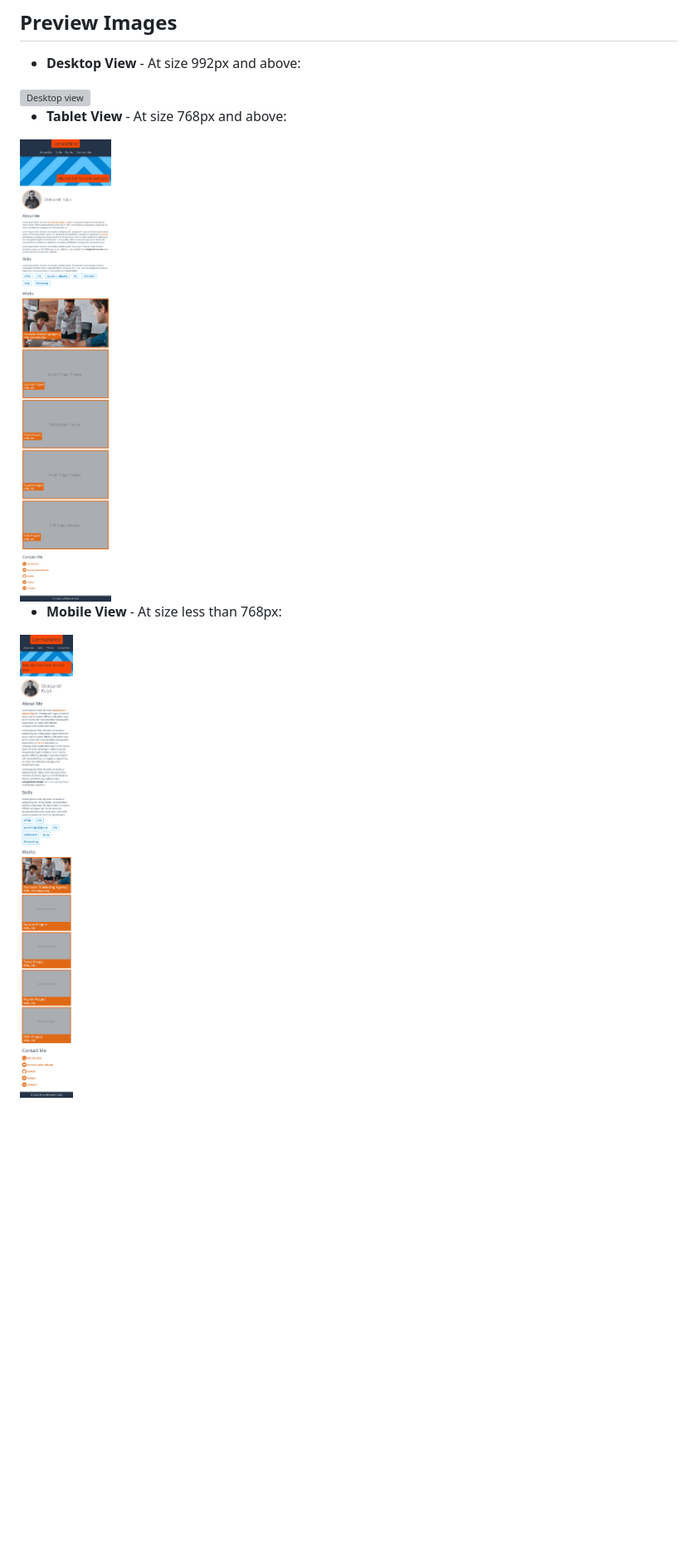
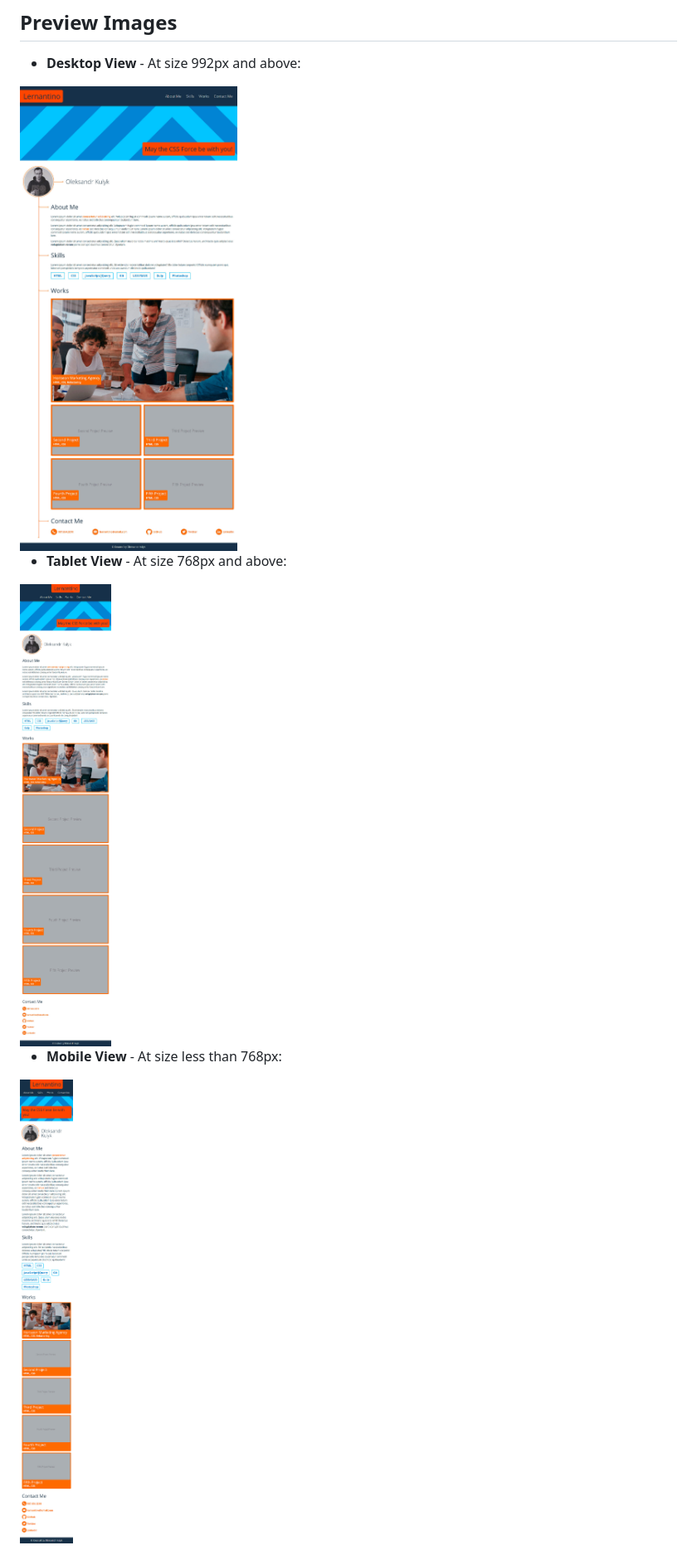
Before and after one commit to AlexKuWerz/unh-portfolio-landing-page, a Markdown page: README.md, the part around the change. Shown: that part at 83% size. GitHub-like rendering; pictures changed too: res/desktop-preview.jpg (added), res/mobile-preview.jpg (added), res/mobile-preview.png (deleted); blank space fills up the shorter version; grey boxes are pictures that could not be loaded.

Commit message:
Update preview images

```diff
--- a/README.md
+++ b/README.md
@@ -16,12 +16,12 @@ HTML, CSS.
 
 * **Desktop View** - At size 992px and above:
 
-<img src="./res/desktop-preview.png" alt="Desktop view" style="max-width: 1440px;"/>
+<img src="./res/desktop-preview.jpg" alt="Desktop view" style="max-width: 1440px;"/>
 
 * **Tablet View** - At size 768px and above:
 
-<img src="./res/tablet-preview.png" alt="Tablet view" style="max-width: 768px;"/>
+<img src="./res/tablet-preview.jpg" alt="Tablet view" style="max-width: 768px;"/>
 
 * **Mobile View** - At size less than 768px:
 
-<img src="./res/mobile-preview.png" alt="Mobile view" style="max-width: 375px;"/>
+<img src="./res/mobile-preview.jpg" alt="Mobile view" style="max-width: 375px;"/>
```
Also changed, not shown: 1 other file.
